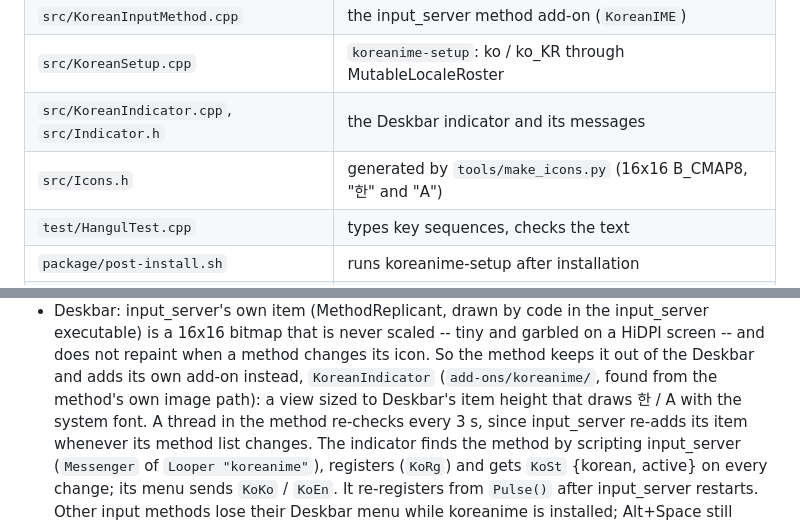
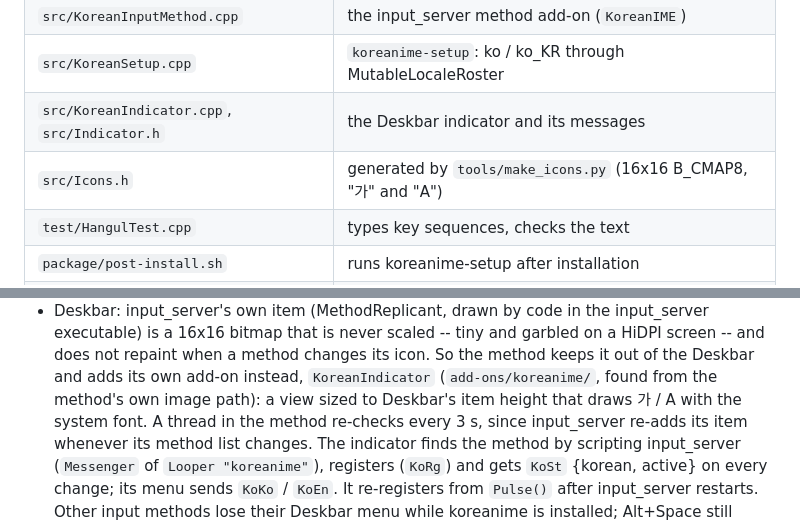
Before and after one commit to rainygirl/renkuos-koreanime, a Markdown page: AGENTS.md, 2 parts joined by grey strips. Drawn GitHub-style.

```diff
--- a/AGENTS.md
+++ b/AGENTS.md
@@ -8,7 +8,7 @@
 | `src/KoreanInputMethod.cpp` | the input_server method add-on (`KoreanIME`) |
 | `src/KoreanSetup.cpp` | `koreanime-setup`: ko / ko_KR through MutableLocaleRoster |
 | `src/KoreanIndicator.cpp`, `src/Indicator.h` | the Deskbar indicator and its messages |
-| `src/Icons.h` | generated by `tools/make_icons.py` (16x16 B_CMAP8, "한" and "A") |
+| `src/Icons.h` | generated by `tools/make_icons.py` (16x16 B_CMAP8, "가" and "A") |
 | `test/HangulTest.cpp` | types key sequences, checks the text |
 | `package/post-install.sh` | runs koreanime-setup after installation |
 | `tools/cross-x86_gcc2.sh` | gcc2 cross build in `vaio-p-builder` (this Mac's Docker) |
@@ -58,7 +58,7 @@ C++98 for gcc 2.95.
   changes its icon. So the method keeps it out of the Deskbar and adds its
   own add-on instead, `KoreanIndicator` (`add-ons/koreanime/`, found from the
   method's own image path): a view sized to Deskbar's item height that draws
-  한 / A with the system font. A thread in the method re-checks every 3 s,
+  가 / A with the system font. A thread in the method re-checks every 3 s,
   since input_server re-adds its item whenever its method list changes. The
   indicator finds the method by scripting input_server (`Messenger` of
   `Looper "koreanime"`), registers (`KoRg`) and gets `KoSt` {korean, active}
```
Also changed, not shown: README.ko.md (+2 -2 lines), README.md (+2 -2 lines), docs/deskbar.png, 4 other files.
